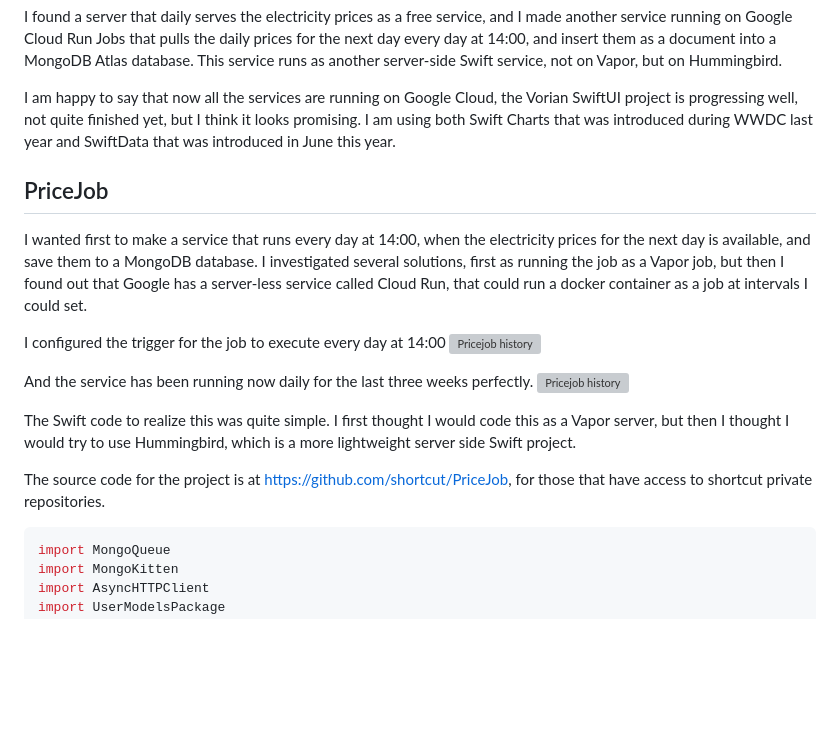
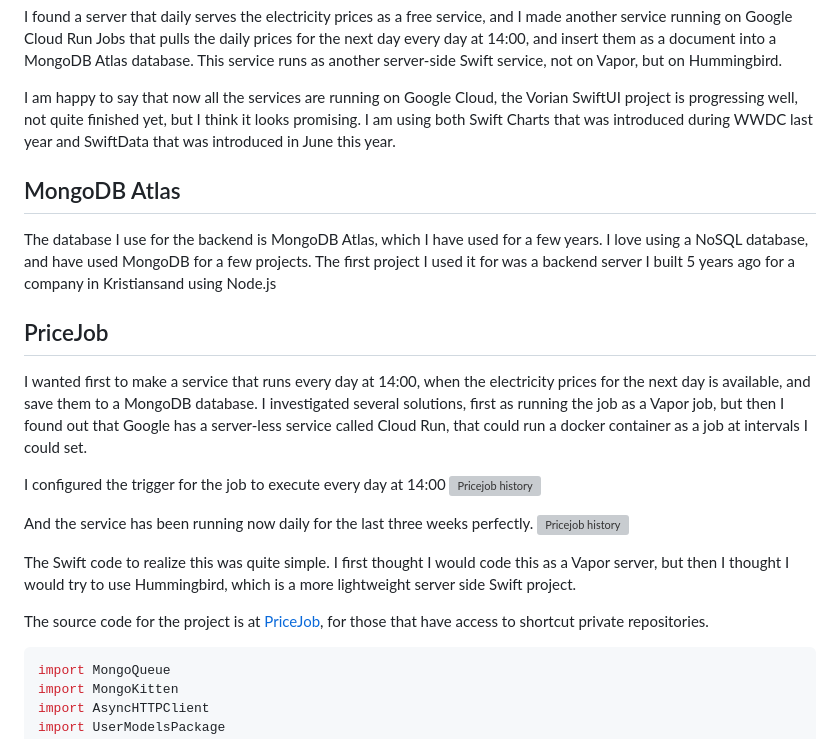
Before and after one commit to imyrvold/imyrvold.github.io-ivan, a Markdown page: Content/vapor/vorian-on-cloudrun.md, the part around one of its changes. Rendered like a GitHub page; blank space fills up the shorter version; grey boxes are pictures that could not be loaded.

````diff
--- a/Content/vapor/vorian-on-cloudrun.md
+++ b/Content/vapor/vorian-on-cloudrun.md
@@ -16,6 +16,10 @@ I found a server that daily serves the electricity prices as a free service, and
 
 I am happy to say that now all the services are running on Google Cloud, the Vorian SwiftUI project is progressing well, not quite finished yet, but I think it looks promising. I am using both Swift Charts that was introduced during WWDC last year and SwiftData that was introduced in June this year.
 
+## MongoDB Atlas
+
+The database I use for the backend is MongoDB Atlas, which I have used for a few years. I love using a NoSQL database, and have used MongoDB for a few projects. The first project I used it for was a backend server I built 5 years ago for a company in Kristiansand using Node.js
+
 ## PriceJob
 
 I wanted first to make a service that runs every day at 14:00, when the electricity prices for the next day is available, and save them to a MongoDB database. I investigated several solutions, first as running the job as a Vapor job, but then I found out that Google has a server-less service called Cloud Run, that could run a docker container as a job at intervals I could set.
@@ -28,7 +32,7 @@ And the service has been running now daily for the last three weeks perfectly.
 
 The Swift code to realize this was quite simple. I first thought I would code this as a Vapor server, but then I thought I would try to use Hummingbird, which is a more lightweight server side Swift project.
 
-The source code for the project is at https://github.com/shortcut/PriceJob, for those that have access to shortcut private repositories.
+The source code for the project is at [PriceJob](https://github.com/shortcut/PriceJob), for those that have access to shortcut private repositories.
 
 ```swift
 import MongoQueue
````
Also changed, not shown: other parts of Content/vapor/vorian-on-cloudrun.md (+95 -0 lines).
